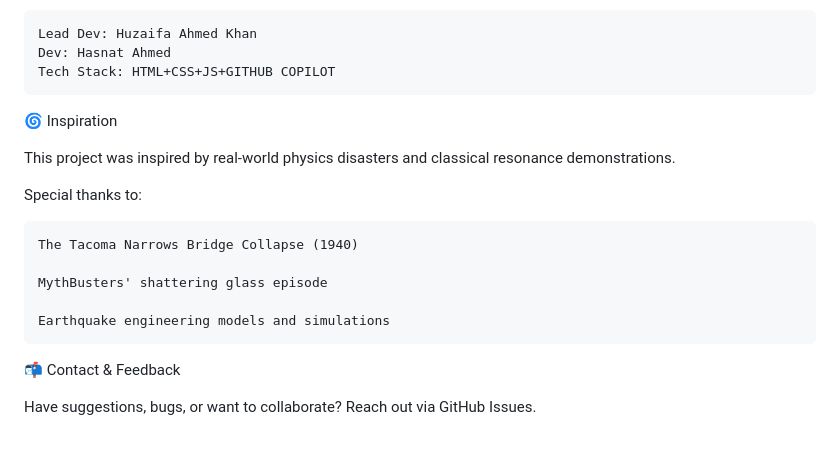
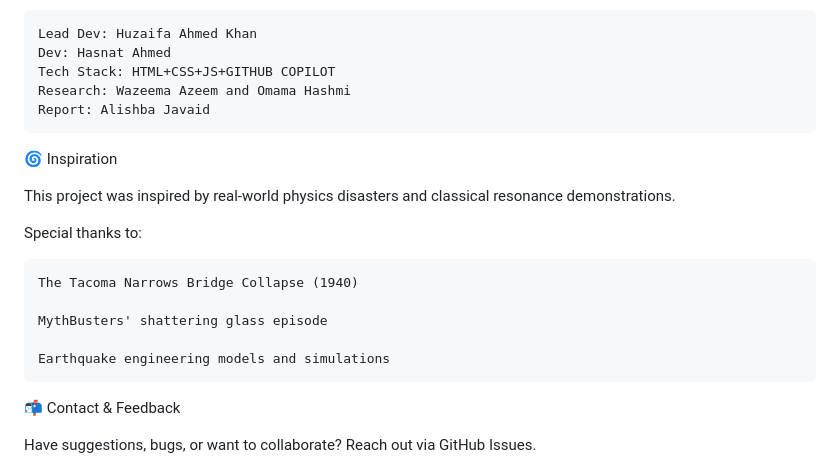
Before and after one commit to Huzitive/Resonance104, a Markdown page: README.md, the part around the change. GitHub-like rendering; blank space fills up the shorter version.

```diff
--- a/README.md
+++ b/README.md
@@ -77,6 +77,8 @@ Perfect for:
     Lead Dev: Huzaifa Ahmed Khan
     Dev: Hasnat Ahmed
     Tech Stack: HTML+CSS+JS+GITHUB COPILOT
+    Research: Wazeema Azeem and Omama Hashmi
+    Report: Alishba Javaid
 
 🌀 Inspiration
 
@@ -90,6 +92,7 @@ Special thanks to:
 
     Earthquake engineering models and simulations
 
+
 📬 Contact & Feedback
 
 Have suggestions, bugs, or want to collaborate?
```
